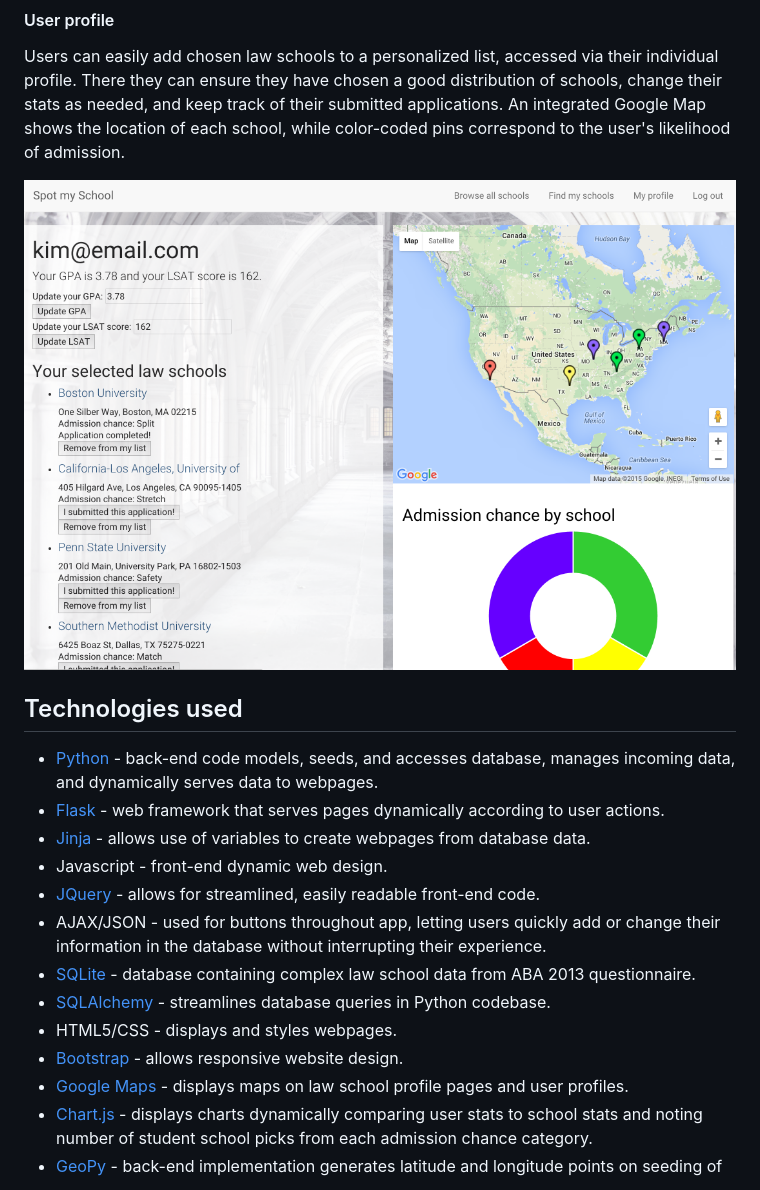
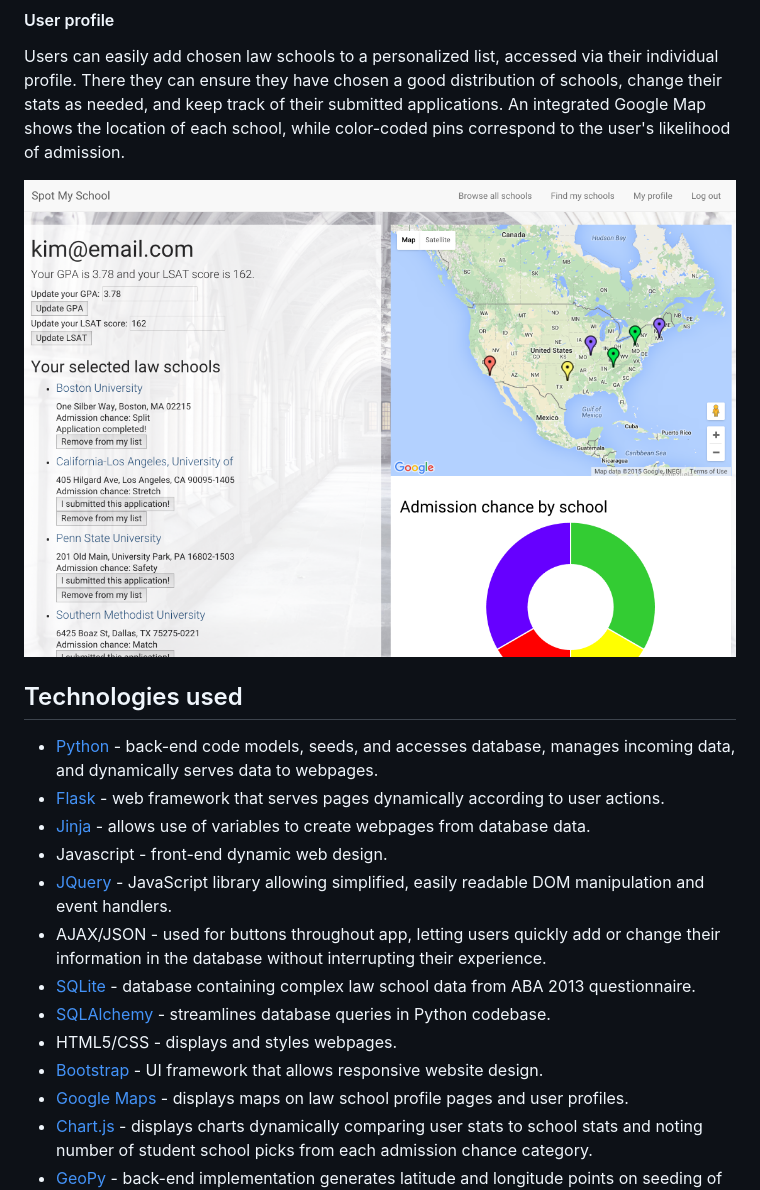
Before and after one commit to eileenconner/law-admissions-tool, a Markdown page: README.md, the part around one of its changes. GitHub-like rendering; pictures changed too: static/images/screenshots/user_profile_screenshot.png.

```diff
--- a/README.md
+++ b/README.md
@@ -39,12 +39,12 @@ Users can easily add chosen law schools to a personalized list, accessed via the
 * [Flask](http://flask.pocoo.org/) - web framework that serves pages dynamically according to user actions.
 * [Jinja](http://jinja.pocoo.org/docs/dev/) - allows use of variables to create webpages from database data.
 * Javascript - front-end dynamic web design.
-* [JQuery](https://jquery.com/) - allows for streamlined, easily readable front-end code.
+* [JQuery](https://jquery.com/) - JavaScript library allowing simplified, easily readable DOM manipulation and event handlers.
 * AJAX/JSON - used for buttons throughout app, letting users quickly add or change their information in the database without interrupting their experience.
 * [SQLite](https://www.sqlite.org/) - database containing complex law school data from ABA 2013 questionnaire.
 * [SQLAlchemy](http://www.sqlalchemy.org/) - streamlines database queries in Python codebase.
 * HTML5/CSS - displays and styles webpages.
-* [Bootstrap](http://getbootstrap.com/2.3.2/) - allows responsive website design.
+* [Bootstrap](http://getbootstrap.com/2.3.2/) - UI framework that allows responsive website design.
 * [Google Maps](https://developers.google.com/maps/) - displays maps on law school profile pages and user profiles.
 * [Chart.js](http://www.chartjs.org/) - displays charts dynamically comparing user stats to school stats and noting number of student school picks from each admission chance category.
 * [GeoPy](https://pypi.python.org/pypi/geopy) - back-end implementation generates latitude and longitude points on seeding of database, taking load time off front end and ensuring API limits are respected.
```
Also changed, not shown: other parts of README.md (+1 -1 lines), static/images/screenshots/match_query_screenshot.png, static/images/screenshots/school_profile_screenshot.png, static/images/screenshots/spot_my_school_screenshot.png, 2 other files.
